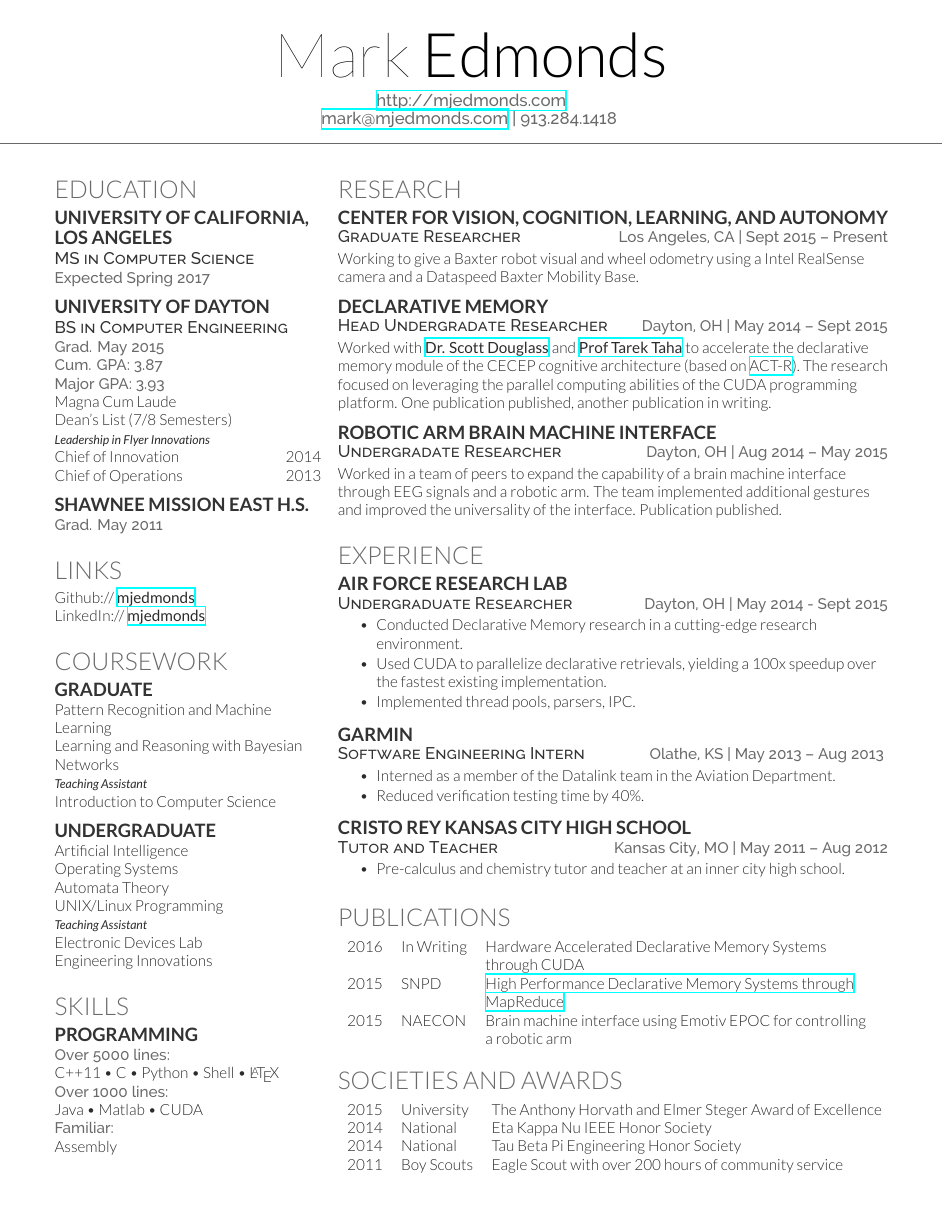
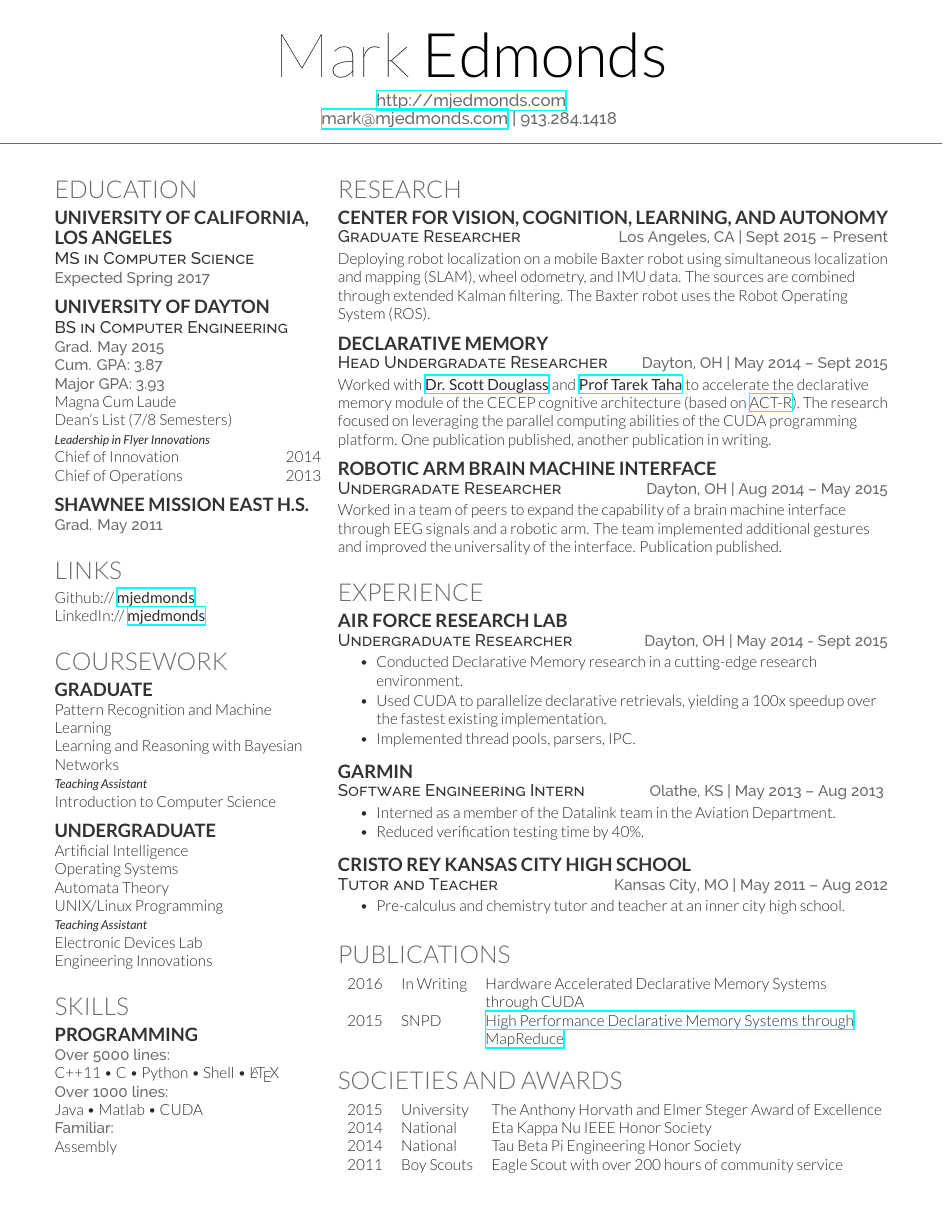
Before and after one commit to mjedmonds/resume, a LaTeX CV (mark_edmonds_resume.tex): the whole page. Compiled offline with XeLaTeX.

Commit message:
periodic update

```diff
--- a/mark_edmonds_resume.tex
+++ b/mark_edmonds_resume.tex
@@ -157,7 +157,7 @@ Assembly
 \subsection{Center for Vision, Cognition, Learning, and Autonomy}
 \descript{Graduate Researcher} \hfill \location{Los Angeles, CA | Sept 2015 – Present} \\
 \smallsectionspace
-Working to give a Baxter robot visual and wheel odometry using a Intel RealSense camera and a Dataspeed Baxter Mobility Base.
+Deploying robot localization on a mobile Baxter robot using simultaneous localization and mapping (SLAM), wheel odometry, and IMU data. The sources are combined through extended Kalman filtering. The Baxter robot uses the Robot Operating System (ROS).
 
 \sectionspace % Some whitespace after the section
 
@@ -230,9 +230,9 @@ Worked in a team of peers to expand the capability of a brain machine interface
 2016 	 & In Writing  & Hardware Accelerated Declarative Memory Systems \\
  		 & 			   & through CUDA\\
 2015	 & SNPD   & \href{http://ieeexplore.ieee.org/xpl/articleDetails.jsp?arnumber=7176183}{High Performance Declarative Memory Systems through}\\
- 		 & 			   & \href{http://ieeexplore.ieee.org/xpl/articleDetails.jsp?arnumber=7176183}{MapReduce}\\
-2015 	 & NAECON  & Brain machine interface using Emotiv EPOC for controlling \\
-		 & 			   & a robotic arm
+ 		 & 			   & \href{http://ieeexplore.ieee.org/xpl/articleDetails.jsp?arnumber=7176183}{MapReduce}
+%2015 	 & NAECON  & Brain machine interface using Emotiv EPOC for controlling \\
+%		 & 			   & a robotic arm
 \end{tabular}
 
 \sectionspace % Some whitespace after the section
```
Also changed, not shown: mark_edmonds_resume.pdf.
